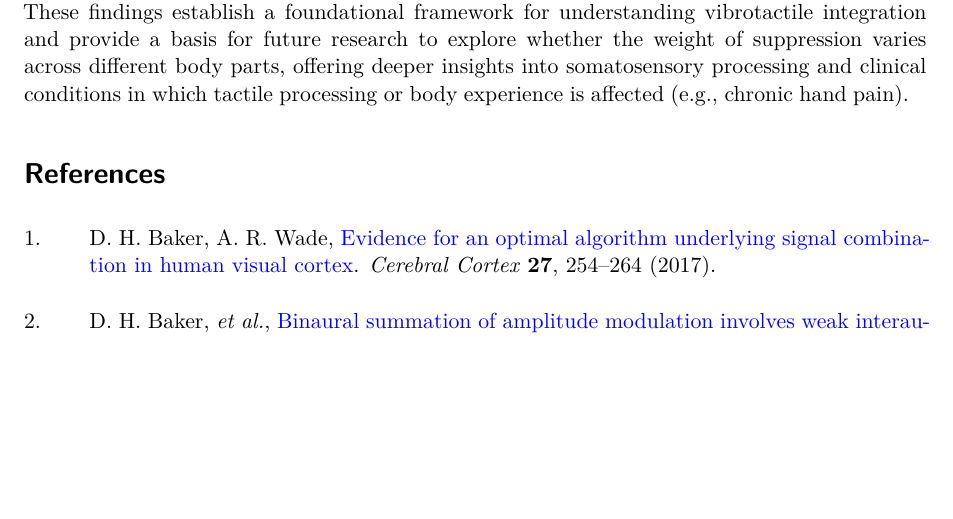
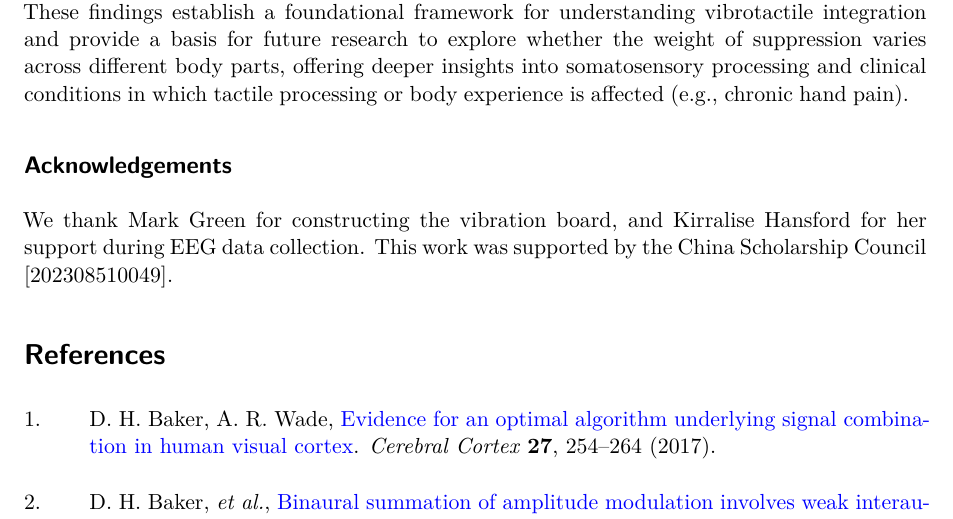
Before and after one commit to bakerdh/vibrosum, a Quarto document (vibrosummanuscript.qmd): part of page 15 of 19, cut so that both start at the same text, the shorter picture padded with empty space. Rendered offline with R 4.5, knitr and Pandoc in place of Quarto, then LaTeX, with nearby package versions; some code elsewhere in the file could not run offline.

Commit message:
Update vibrosummanuscript.qmd
Add acknowledgement

```diff
--- a/vibrosummanuscript.qmd
+++ b/vibrosummanuscript.qmd
@@ -1571,4 +1571,8 @@ Tactile perception involves the stimulation of each of the ten fingers individua
 
 In summary, we demonstrate that vibrotactile signal combination involves both probability summation and suppression, as evidenced by psychophysical thresholds and EEG activity. A computational model further characterizes this process, indicating that the strength of suppression between digits is intermediate —- weaker than in vision but stronger than in audition. These findings establish a foundational framework for understanding vibrotactile integration and provide a basis for future research to explore whether the weight of suppression varies across different body parts, offering deeper insights into somatosensory processing and clinical conditions in which tactile processing or body experience is affected (e.g., chronic hand pain).
 
+## Acknowledgements
+
+We thank Mark Green for constructing the vibration board, and Kirralise Hansford for her support during EEG data collection. This work was supported by the China Scholarship Council [202308510049].
+
 # References
```
